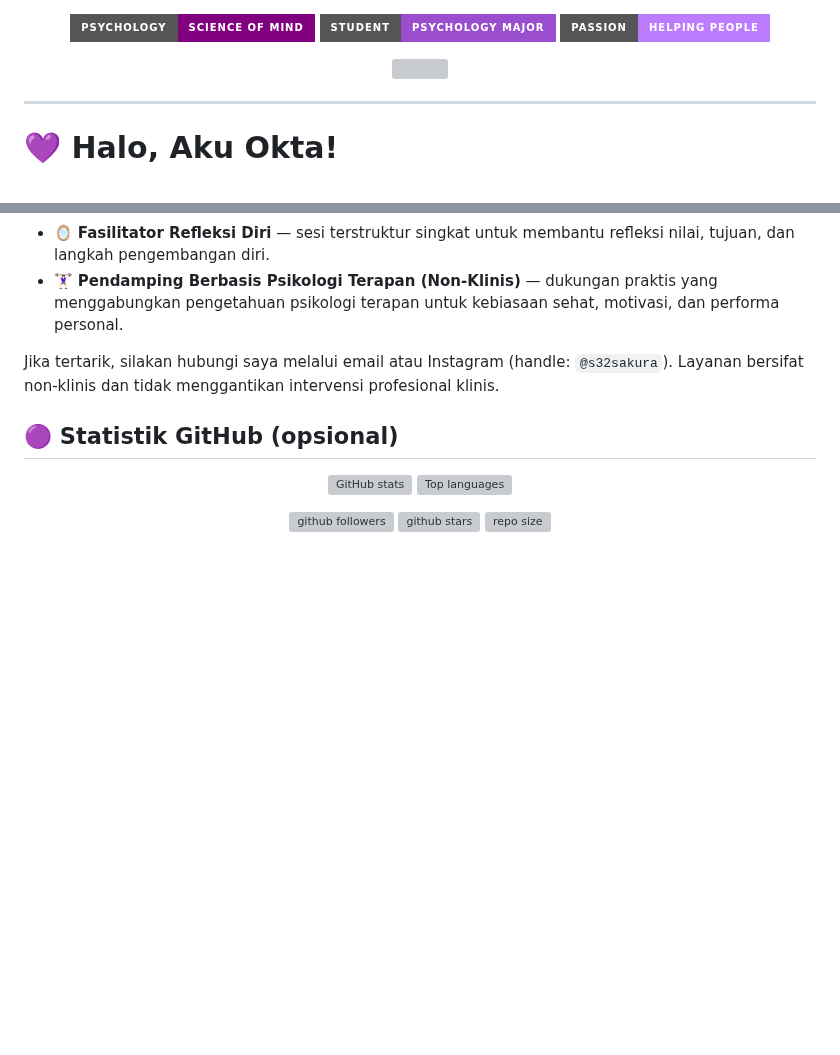
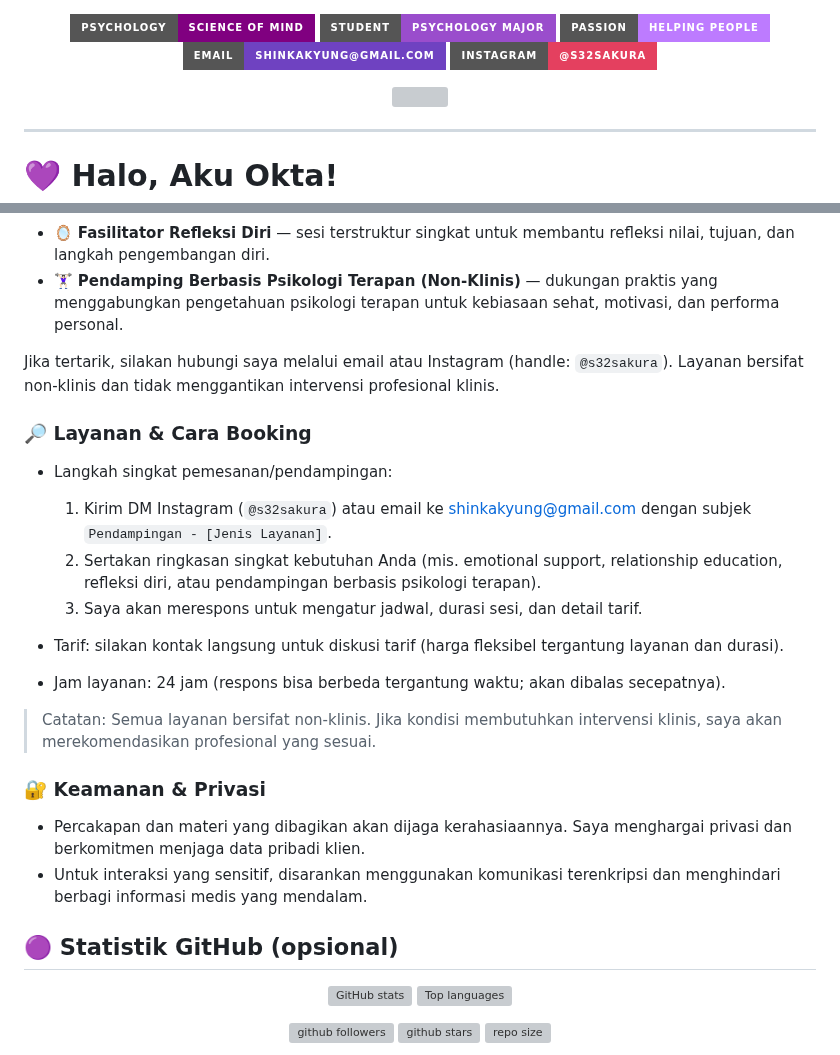
Before and after one commit to shinka-app/shinka-app, a Markdown page: README.md, 2 parts joined by grey strips. GitHub-like rendering; badges without logos; blank space fills up the shorter version; grey boxes are pictures that could not be loaded.

Commit message:
Enhance README: add contact badges, booking steps, and privacy note

```diff
--- a/README.md
+++ b/README.md
@@ -3,6 +3,9 @@
   <img src="https://img.shields.io/badge/Psychology-Science%20of%20Mind-800080?style=for-the-badge" />
   <img src="https://img.shields.io/badge/Student-Psychology%20Major-9A4DCC?style=for-the-badge" />
   <img src="https://img.shields.io/badge/Passion-Helping%20People-BD7BFF?style=for-the-badge" />
+  <!-- Contact badges -->
+  <a href="mailto:shinkakyung@gmail.com"><img src="https://img.shields.io/badge/Email-shinkakyung%40gmail.com-6f42c1?style=for-the-badge&logo=gmail&logoColor=white" alt="Email" /></a>
+  <a href="https://www.instagram.com/s32sakura" target="_blank"><img src="https://img.shields.io/badge/Instagram-@s32sakura-E4405F?style=for-the-badge&logo=instagram&logoColor=white" alt="Instagram" /></a>
 </p>
 
 <p align="center">
@@ -83,6 +86,23 @@ Di samping studi, saya membuka beberapa jasa pendampingan psikologis berbasis pe
 
 Jika tertarik, silakan hubungi saya melalui email atau Instagram (handle: `@s32sakura`). Layanan bersifat non-klinis dan tidak menggantikan intervensi profesional klinis.
 
+### 🔎 Layanan & Cara Booking
+
+- Langkah singkat pemesanan/pendampingan:
+  1. Kirim DM Instagram (`@s32sakura`) atau email ke <a href="mailto:shinkakyung@gmail.com">shinkakyung@gmail.com</a> dengan subjek `Pendampingan - [Jenis Layanan]`.
+  2. Sertakan ringkasan singkat kebutuhan Anda (mis. emotional support, relationship education, refleksi diri, atau pendampingan berbasis psikologi terapan).
+  3. Saya akan merespons untuk mengatur jadwal, durasi sesi, dan detail tarif.
+
+- Tarif: silakan kontak langsung untuk diskusi tarif (harga fleksibel tergantung layanan dan durasi).
+- Jam layanan: 24 jam (respons bisa berbeda tergantung waktu; akan dibalas secepatnya).
+
+> Catatan: Semua layanan bersifat non-klinis. Jika kondisi membutuhkan intervensi klinis, saya akan merekomendasikan profesional yang sesuai.
+
+### 🔐 Keamanan & Privasi
+
+- Percakapan dan materi yang dibagikan akan dijaga kerahasiaannya. Saya menghargai privasi dan berkomitmen menjaga data pribadi klien.
+- Untuk interaksi yang sensitif, disarankan menggunakan komunikasi terenkripsi dan menghindari berbagi informasi medis yang mendalam.
+
 
 ## 🟣 **Statistik GitHub (opsional)**
 <p align="center">
```
